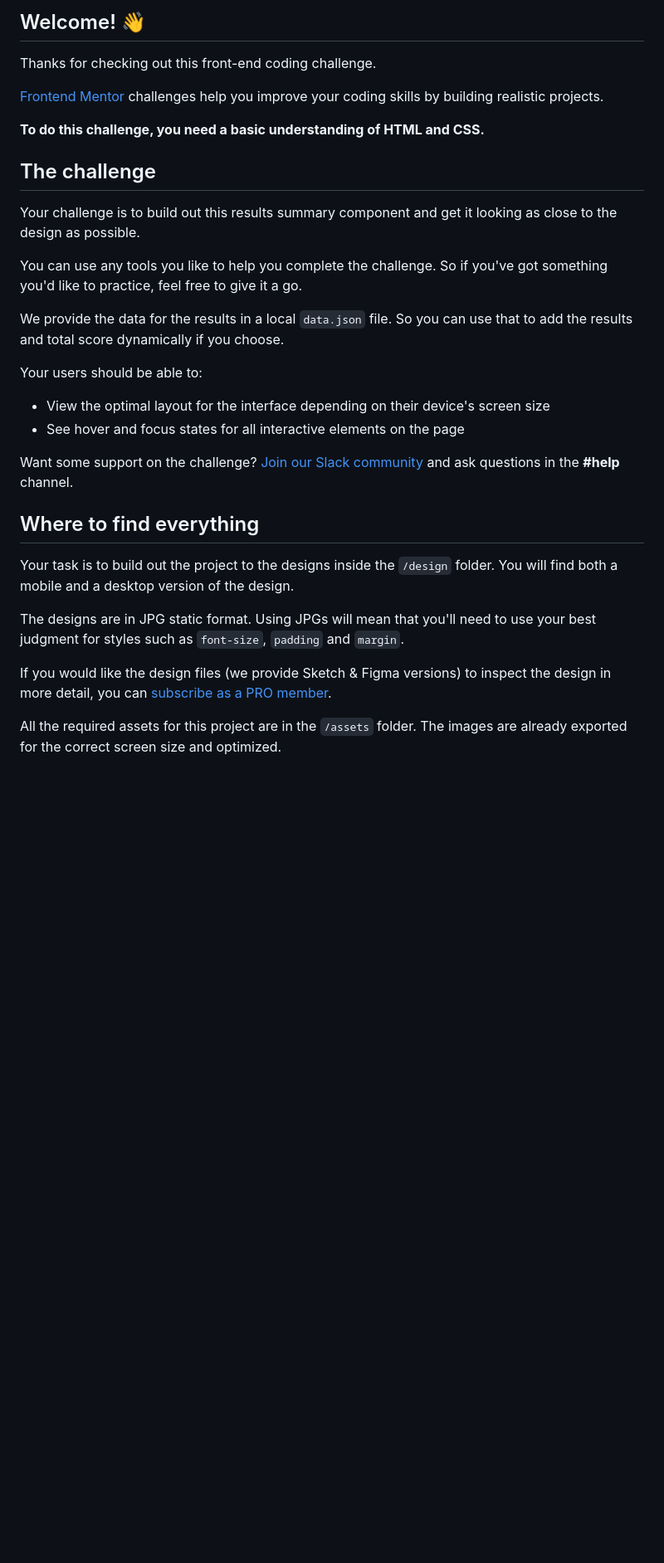
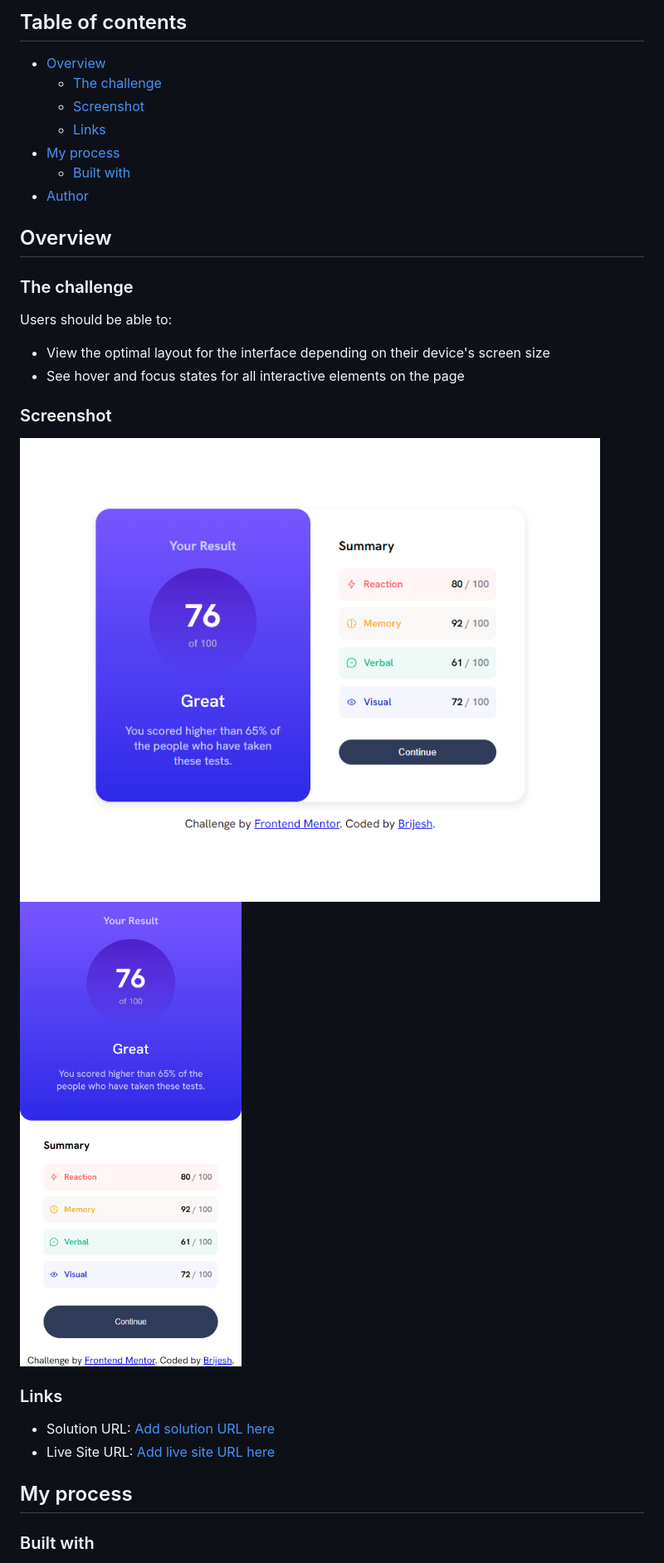
Before and after one commit to HelloBrijesh/FrontendMentor, a Markdown page: results-summary-component-main/README.md, the part around the change printed below. Shown: that part at 83% size. Rendered like a GitHub page; pictures changed too: results-summary-component-main/screenshots/Desktop.png (added), results-summary-component-main/screenshots/Mobile.png (added); blank space fills up the shorter version.

```diff
--- a/results-summary-component-main/README.md
+++ b/results-summary-component-main/README.md
@@ -4,34 +4,34 @@
 
-## Welcome! 👋
+## Table of contents
 
-Thanks for checking out this front-end coding challenge.
+- [Overview](#overview)
+  - [The challenge](#the-challenge)
+  - [Screenshot](#screenshot)
+  - [Links](#links)
+- [My process](#my-process)
+  - [Built with](#built-with)
+- [Author](#author)
 
-[Frontend Mentor](https://www.frontendmentor.io) challenges help you improve your coding skills by building realistic projects.
+## Overview
 
-**To do this challenge, you need a basic understanding of HTML and CSS.**
+### The challenge
 
-## The challenge
-
-Your challenge is to build out this results summary component and get it looking as close to the design as possible.
-
-You can use any tools you like to help you complete the challenge. So if you've got something you'd like to practice, feel free to give it a go.
-
-We provide the data for the results in a local `data.json` file. So you can use that to add the results and total score dynamically if you choose.
-
-Your users should be able to:
+Users should be able to:
 
 - View the optimal layout for the interface depending on their device's screen size
 - See hover and focus states for all interactive elements on the page
 
-Want some support on the challenge? [Join our Slack community](https://www.frontendmentor.io/slack) and ask questions in the **#help** channel.
+### Screenshot
 
-## Where to find everything
+![](./screenshots/Desktop.png)
+![](./screenshots/Mobile.png)
 
-Your task is to build out the project to the designs inside the `/design` folder. You will find both a mobile and a desktop version of the design.
+### Links
 
-The designs are in JPG static format. Using JPGs will mean that you'll need to use your best judgment for styles such as `font-size`, `padding` and `margin`.
+- Solution URL: [Add solution URL here](https://github.com/HelloBrijesh/FrontendMentor/tree/main/results-summary-component-main)
+- Live Site URL: [Add live site URL here](https://hellobrijesh.github.io/FrontendMentor/results-summary-component-main/)
 
-If you would like the design files (we provide Sketch & Figma versions) to inspect the design in more detail, you can [subscribe as a PRO member](https://www.frontendmentor.io/pro).
+## My process
 
-All the required assets for this project are in the `/assets` folder. The images are already exported for the correct screen size and optimized.
+### Built with
 
```
Also changed, not shown: other parts of results-summary-component-main/README.md (+9 -59 lines), results-summary-component-main/README-template.md (deleted, +0 -111 lines).
